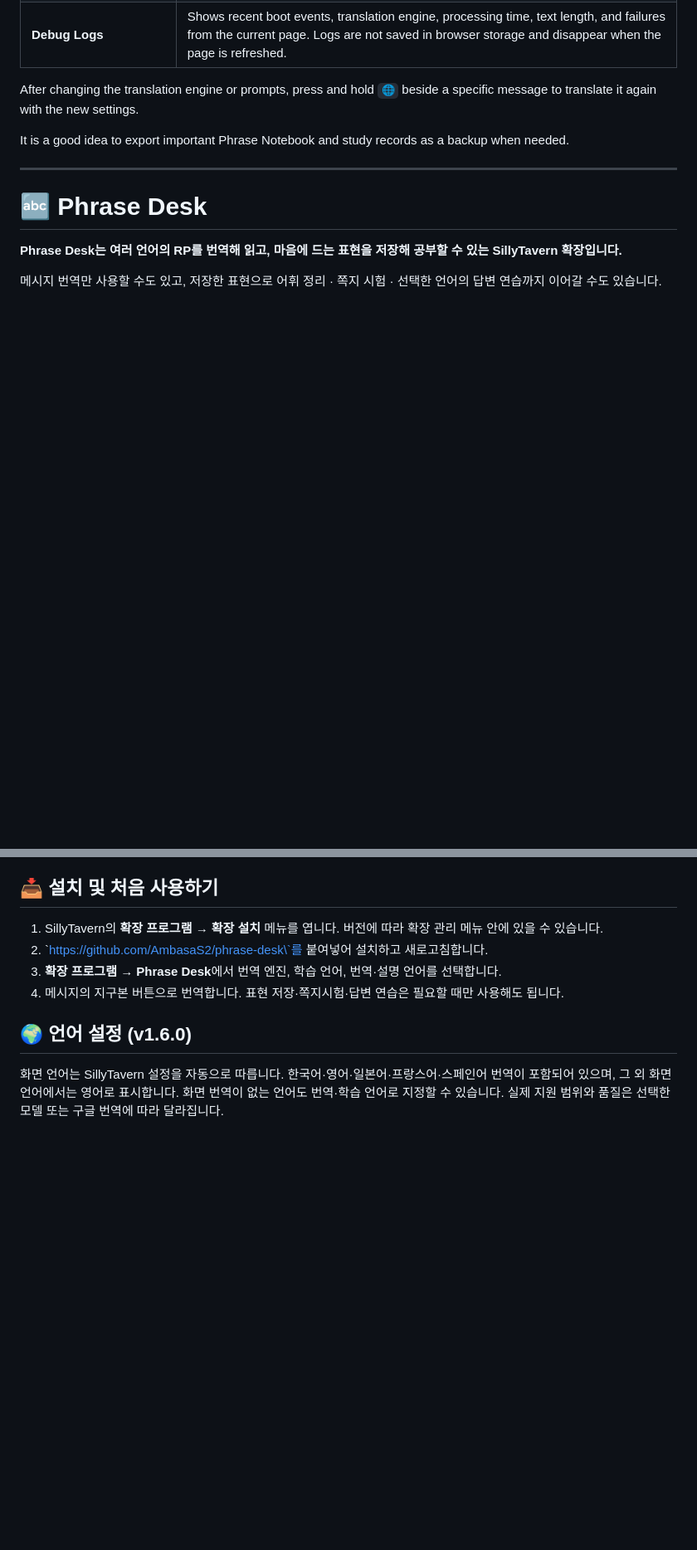
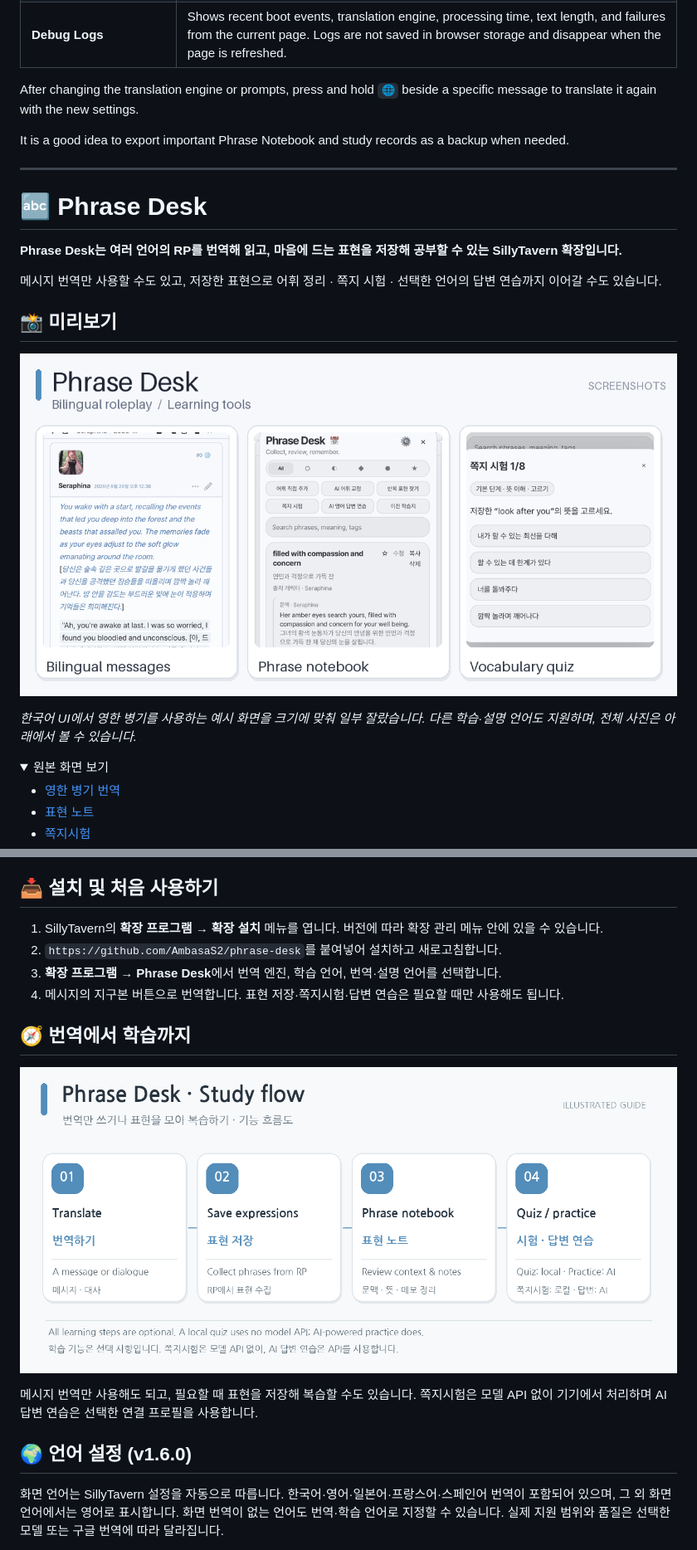
Before and after one commit to AmbasaS2/phrase-desk, a Markdown page: README.md, 2 parts joined by grey strips. Shown at 83% size. Drawn GitHub-style; pictures changed too: assets/readme/phrase-desk-workflow-guide.png (added); folded sections open; blank space fills up the shorter version.

```diff
--- a/README.md
+++ b/README.md
@@ -298,3 +305,18 @@ It is a good idea to export important Phrase Notebook and study records as a bac
 메시지 번역만 사용할 수도 있고, 저장한 표현으로 어휘 정리 · 쪽지 시험 · 선택한 언어의 답변 연습까지 이어갈 수도 있습니다.
 
 
+## 📸 미리보기
+
+<p align="center">
+  <a href="assets/readme/phrase-desk-preview.png"><img src="assets/readme/phrase-desk-preview.png" alt="프레이즈 데스크 번역·표현 노트·쪽지시험 예시" width="900" /></a>
+</p>
+
+*한국어 UI에서 영한 병기를 사용하는 예시 화면을 크기에 맞춰 일부 잘랐습니다. 다른 학습·설명 언어도 지원하며, 전체 사진은 아래에서 볼 수 있습니다.*
+
+<details>
+<summary>원본 화면 보기</summary>
+
+- [영한 병기 번역](assets/readme/phrase-desk-bilingual.jpeg)
+- [표현 노트](assets/readme/phrase-desk-notebook.jpeg)
+- [쪽지시험](assets/readme/phrase-desk-quiz.jpeg)
+
@@ -301,10 +325,18 @@ It is a good idea to export important Phrase Notebook and study records as a bac
 ## 📥 설치 및 처음 사용하기
 
 1. SillyTavern의 **확장 프로그램 → 확장 설치** 메뉴를 엽니다. 버전에 따라 확장 관리 메뉴 안에 있을 수 있습니다.
-2. \`https://github.com/AmbasaS2/phrase-desk\`를 붙여넣어 설치하고 새로고침합니다.
+2. `https://github.com/AmbasaS2/phrase-desk`를 붙여넣어 설치하고 새로고침합니다.
 3. **확장 프로그램 → Phrase Desk**에서 번역 엔진, 학습 언어, 번역·설명 언어를 선택합니다.
 4. 메시지의 지구본 버튼으로 번역합니다. 표현 저장·쪽지시험·답변 연습은 필요할 때만 사용해도 됩니다.
 
+
+## 🧭 번역에서 학습까지
+
+<p align="center">
+  <a href="assets/readme/phrase-desk-workflow-guide.png"><img src="assets/readme/phrase-desk-workflow-guide.png" alt="RP 번역, 표현 저장, 표현 노트, 쪽지시험과 AI 답변 연습으로 이어지는 흐름" width="860" /></a>
+</p>
+
+메시지 번역만 사용해도 되고, 필요할 때 표현을 저장해 복습할 수도 있습니다. 쪽지시험은 모델 API 없이 기기에서 처리하며 AI 답변 연습은 선택한 연결 프로필을 사용합니다.
 
 ## 🌍 언어 설정 (v1.6.0)
 
```
Also changed, not shown: other parts of README.md (+18 -9 lines).
